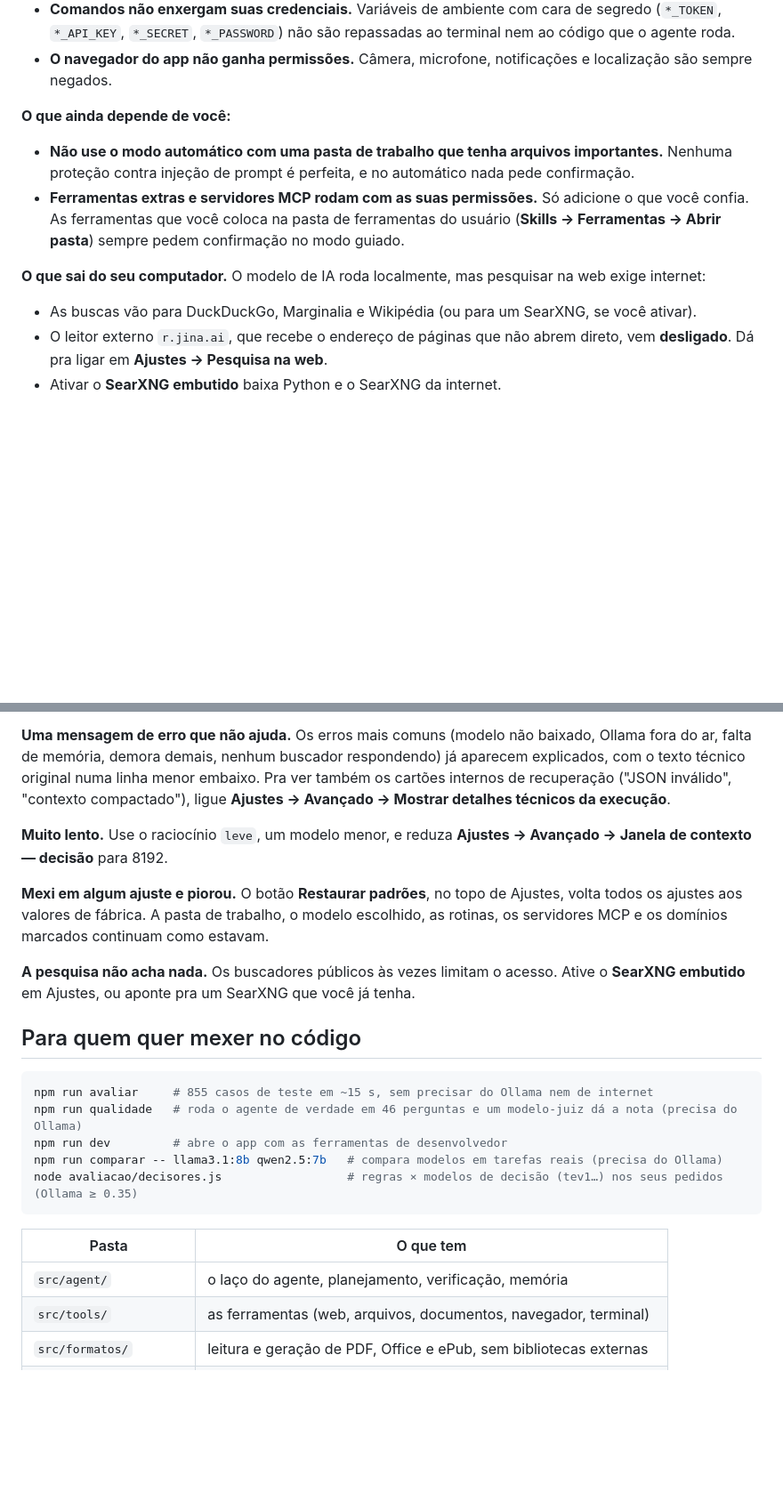
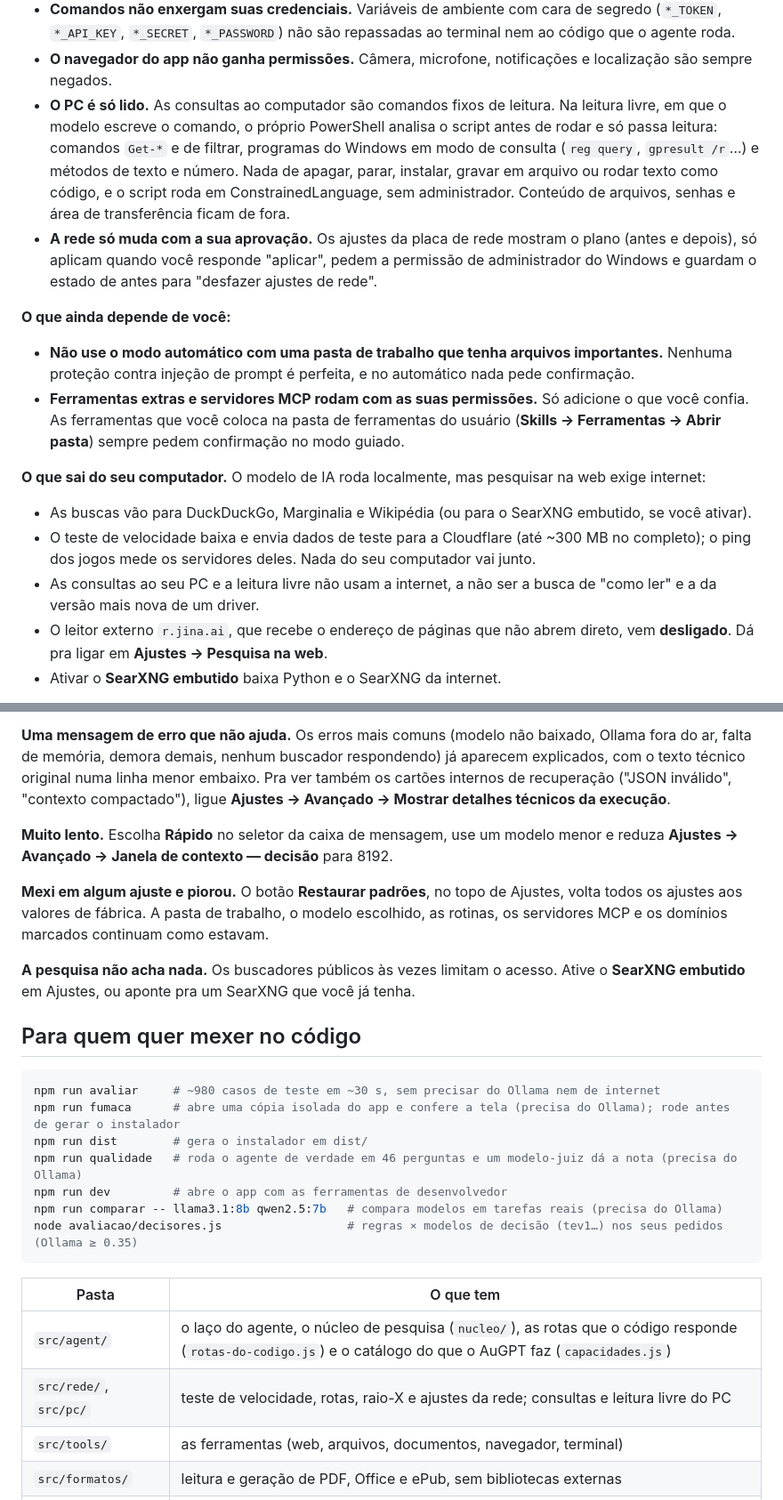
Before and after one commit to D4v1K1ngg/augpt, a Markdown page: README.md, 2 parts joined by grey strips. Shown at 89% size. GitHub-like rendering; blank space fills up the shorter version.

````diff
--- a/README.md
+++ b/README.md
@@ -89,6 +105,8 @@ O AuGPT é um agente: ele age no seu computador. Vale saber exatamente o que iss
 - **Programas só rodam com a sua confirmação.** Todo servidor MCP novo mostra o comando num aviso do sistema antes de iniciar, e "Abrir com o app padrão" não executa `.exe`, `.bat`, scripts e afins.
 - **Comandos não enxergam suas credenciais.** Variáveis de ambiente com cara de segredo (`*_TOKEN`, `*_API_KEY`, `*_SECRET`, `*_PASSWORD`) não são repassadas ao terminal nem ao código que o agente roda.
 - **O navegador do app não ganha permissões.** Câmera, microfone, notificações e localização são sempre negados.
+- **O PC é só lido.** As consultas ao computador são comandos fixos de leitura. Na leitura livre, em que o modelo escreve o comando, o próprio PowerShell analisa o script antes de rodar e só passa leitura: comandos `Get-*` e de filtrar, programas do Windows em modo de consulta (`reg query`, `gpresult /r`…) e métodos de texto e número. Nada de apagar, parar, instalar, gravar em arquivo ou rodar texto como código, e o script roda em ConstrainedLanguage, sem administrador. Conteúdo de arquivos, senhas e área de transferência ficam de fora.
+- **A rede só muda com a sua aprovação.** Os ajustes da placa de rede mostram o plano (antes e depois), só aplicam quando você responde "aplicar", pedem a permissão de administrador do Windows e guardam o estado de antes para "desfazer ajustes de rede".
 
 **O que ainda depende de você:**
 
@@ -97,7 +115,9 @@ O AuGPT é um agente: ele age no seu computador. Vale saber exatamente o que iss
 
 **O que sai do seu computador.** O modelo de IA roda localmente, mas pesquisar na web exige internet:
 
-- As buscas vão para DuckDuckGo, Marginalia e Wikipédia (ou para um SearXNG, se você ativar).
+- As buscas vão para DuckDuckGo, Marginalia e Wikipédia (ou para o SearXNG embutido, se você ativar).
+- O teste de velocidade baixa e envia dados de teste para a Cloudflare (até ~300 MB no completo); o ping dos jogos mede os servidores deles. Nada do seu computador vai junto.
+- As consultas ao seu PC e a leitura livre não usam a internet, a não ser a busca de "como ler" e a da versão mais nova de um driver.
 - O leitor externo `r.jina.ai`, que recebe o endereço de páginas que não abrem direto, vem **desligado**. Dá pra ligar em **Ajustes → Pesquisa na web**.
 - Ativar o **SearXNG embutido** baixa Python e o SearXNG da internet.
 
@@ -111,7 +131,7 @@ Conversas, memória e registros de execução ficam em arquivos JSON na pasta de
 
 **Uma mensagem de erro que não ajuda.** Os erros mais comuns (modelo não baixado, Ollama fora do ar, falta de memória, demora demais, nenhum buscador respondendo) já aparecem explicados, com o texto técnico original numa linha menor embaixo. Pra ver também os cartões internos de recuperação ("JSON inválido", "contexto compactado"), ligue **Ajustes → Avançado → Mostrar detalhes técnicos da execução**.
 
-**Muito lento.** Use o raciocínio `leve`, um modelo menor, e reduza **Ajustes → Avançado → Janela de contexto — decisão** para 8192.
+**Muito lento.** Escolha **Rápido** no seletor da caixa de mensagem, use um modelo menor e reduza **Ajustes → Avançado → Janela de contexto — decisão** para 8192.
 
 **Mexi em algum ajuste e piorou.** O botão **Restaurar padrões**, no topo de Ajustes, volta todos os ajustes aos valores de fábrica. A pasta de trabalho, o modelo escolhido, as rotinas, os servidores MCP e os domínios marcados continuam como estavam.
 
@@ -120,7 +140,9 @@ Conversas, memória e registros de execução ficam em arquivos JSON na pasta de
 ## Para quem quer mexer no código
 
 ```bash
-npm run avaliar     # 855 casos de teste em ~15 s, sem precisar do Ollama nem de internet
+npm run avaliar     # ~980 casos de teste em ~30 s, sem precisar do Ollama nem de internet
+npm run fumaca      # abre uma cópia isolada do app e confere a tela (precisa do Ollama); rode antes de gerar o instalador
+npm run dist        # gera o instalador em dist/
 npm run qualidade   # roda o agente de verdade em 46 perguntas e um modelo-juiz dá a nota (precisa do Ollama)
 npm run dev         # abre o app com as ferramentas de desenvolvedor
 npm run comparar -- llama3.1:8b qwen2.5:7b   # compara modelos em tarefas reais (precisa do Ollama)
@@ -129,7 +151,8 @@ node avaliacao/decisores.js                  # regras × modelos de decisão (te
 
 | Pasta | O que tem |
 |---|---|
-| `src/agent/` | o laço do agente, planejamento, verificação, memória |
+| `src/agent/` | o laço do agente, o núcleo de pesquisa (`nucleo/`), as rotas que o código responde (`rotas-do-codigo.js`) e o catálogo do que o AuGPT faz (`capacidades.js`) |
+| `src/rede/`, `src/pc/` | teste de velocidade, rotas, raio-X e ajustes da rede; consultas e leitura livre do PC |
 | `src/tools/` | as ferramentas (web, arquivos, documentos, navegador, terminal) |
 | `src/formatos/` | leitura e geração de PDF, Office e ePub, sem bibliotecas externas |
 | `skills/` | os métodos por tipo de tarefa, em Markdown |
````
Also changed, not shown: other parts of README.md (+61 -45 lines).
